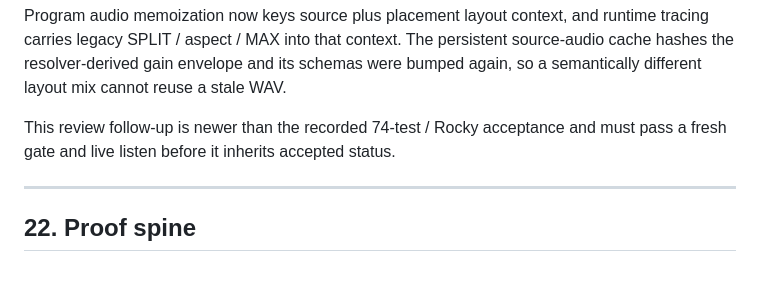
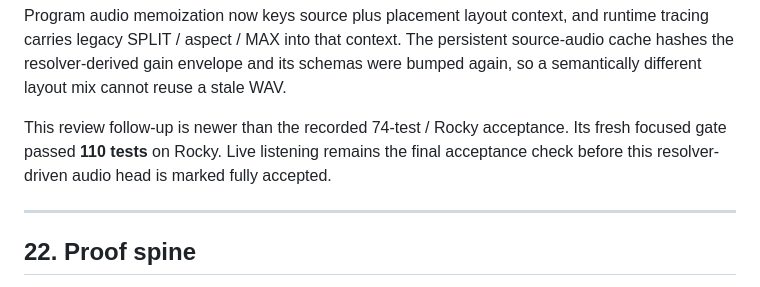
Before and after one commit to nathanfx330/R3nder-Pro, a Markdown page: docs/MOSAIC_LAYOUT_PROGRAM_JOURNEY.md, the part around the change. GitHub-like rendering.

Commit message:
Record 110-test MOSAIC audio resolver gate

```diff
--- a/docs/MOSAIC_LAYOUT_PROGRAM_JOURNEY.md
+++ b/docs/MOSAIC_LAYOUT_PROGRAM_JOURNEY.md
@@ -1078,8 +1078,10 @@ persistent source-audio cache hashes the resolver-derived gain envelope and its
 schemas were bumped again, so a semantically different layout mix cannot reuse
 a stale WAV.
 
-This review follow-up is newer than the recorded 74-test / Rocky acceptance and
-must pass a fresh gate and live listen before it inherits accepted status.
+This review follow-up is newer than the recorded 74-test / Rocky acceptance.
+Its fresh focused gate passed **110 tests** on Rocky. Live listening remains the
+final acceptance check before this resolver-driven audio head is marked fully
+accepted.
 
 ---
 
```
